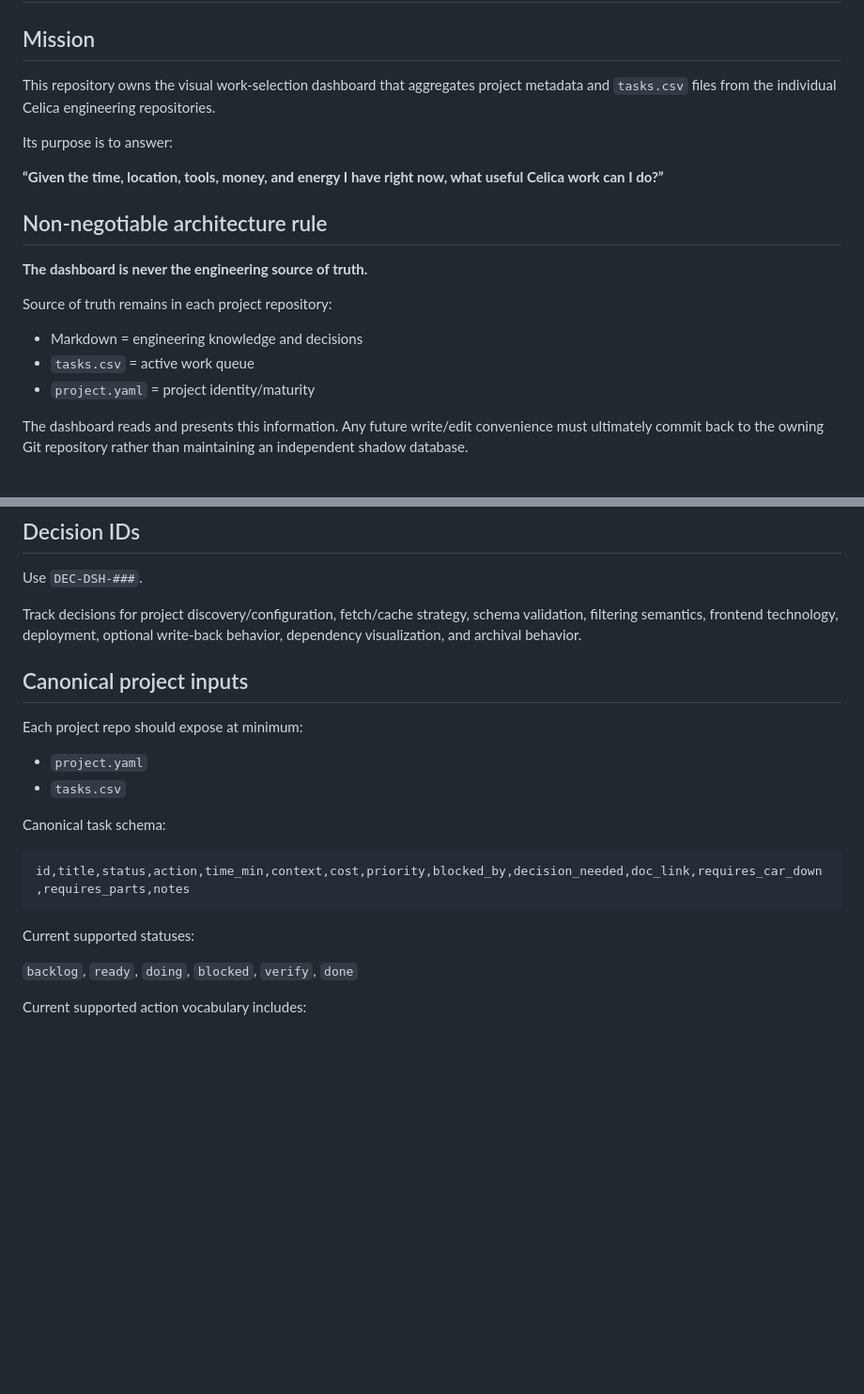
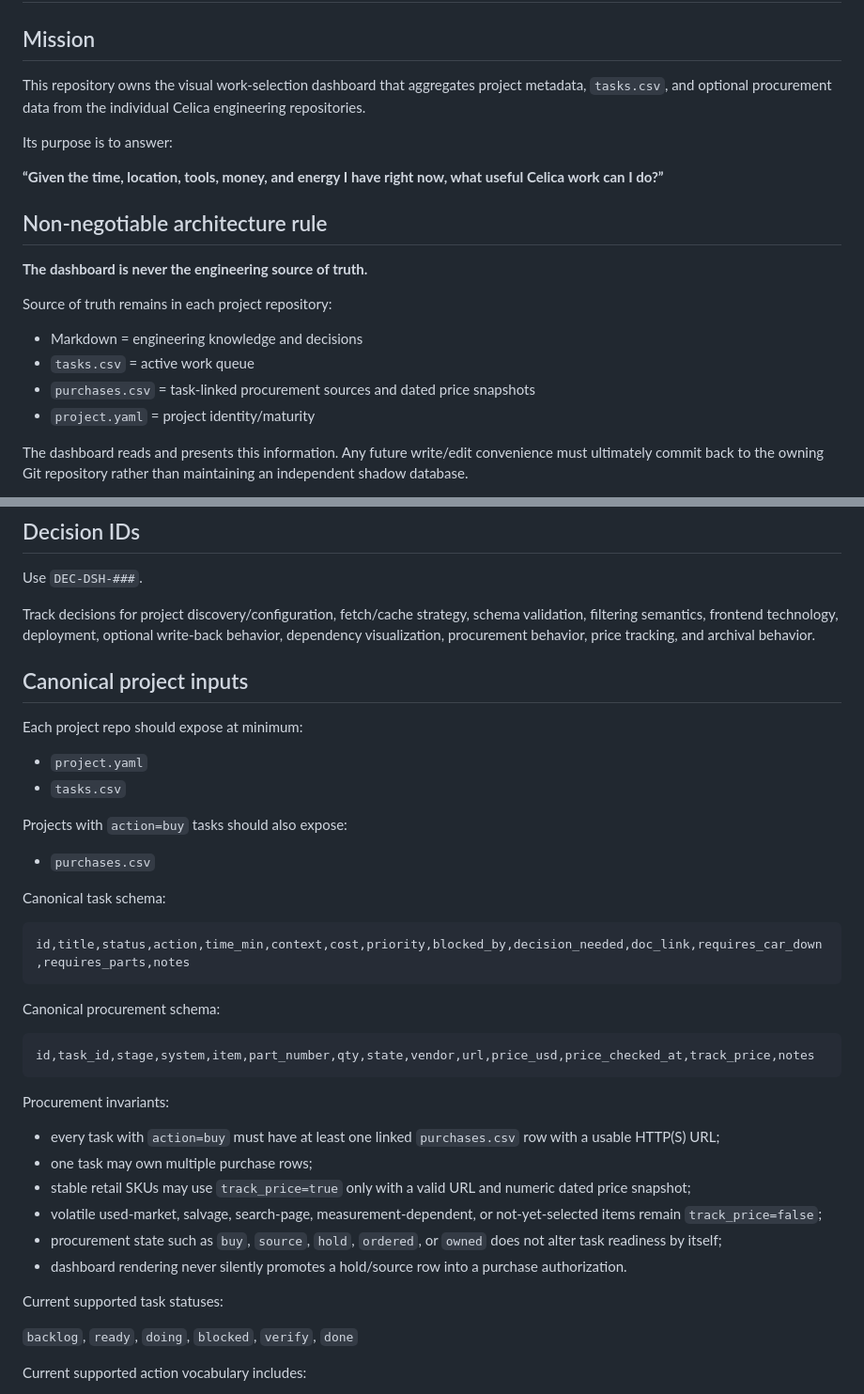
Before and after one commit to wildc4t-workshop/celica-project-dashboard, a Markdown page: AGENTS.md, 2 parts joined by grey strips. Shown at 94% size. GitHub-like rendering; blank space fills up the shorter version.

Commit message:
Define procurement source and validation rules

````diff
--- a/AGENTS.md
+++ b/AGENTS.md
@@ -2,7 +2,7 @@
 
 ## Mission
 
-This repository owns the visual work-selection dashboard that aggregates project metadata and `tasks.csv` files from the individual Celica engineering repositories.
+This repository owns the visual work-selection dashboard that aggregates project metadata, `tasks.csv`, and optional procurement data from the individual Celica engineering repositories.
 
 Its purpose is to answer:
 
@@ -16,6 +16,7 @@ Source of truth remains in each project repository:
 
 - Markdown = engineering knowledge and decisions
 - `tasks.csv` = active work queue
+- `purchases.csv` = task-linked procurement sources and dated price snapshots
 - `project.yaml` = project identity/maturity
 
 The dashboard reads and presents this information. Any future write/edit convenience must ultimately commit back to the owning Git repository rather than maintaining an independent shadow database.
@@ -32,7 +33,7 @@ Use the program-wide task schema for this repo's own `tasks.csv` if one is intro
 
 Use `DEC-DSH-###`.
 
-Track decisions for project discovery/configuration, fetch/cache strategy, schema validation, filtering semantics, frontend technology, deployment, optional write-back behavior, dependency visualization, and archival behavior.
+Track decisions for project discovery/configuration, fetch/cache strategy, schema validation, filtering semantics, frontend technology, deployment, optional write-back behavior, dependency visualization, procurement behavior, price tracking, and archival behavior.
 
 ## Canonical project inputs
 
@@ -41,13 +42,32 @@ Each project repo should expose at minimum:
 - `project.yaml`
 - `tasks.csv`
 
+Projects with `action=buy` tasks should also expose:
+
+- `purchases.csv`
+
 Canonical task schema:
 
 ```text
 id,title,status,action,time_min,context,cost,priority,blocked_by,decision_needed,doc_link,requires_car_down,requires_parts,notes
 ```
 
-Current supported statuses:
+Canonical procurement schema:
+
+```text
+id,task_id,stage,system,item,part_number,qty,state,vendor,url,price_usd,price_checked_at,track_price,notes
+```
+
+Procurement invariants:
+
+- every task with `action=buy` must have at least one linked `purchases.csv` row with a usable HTTP(S) URL;
+- one task may own multiple purchase rows;
+- stable retail SKUs may use `track_price=true` only with a valid URL and numeric dated price snapshot;
+- volatile used-market, salvage, search-page, measurement-dependent, or not-yet-selected items remain `track_price=false`;
+- procurement state such as `buy`, `source`, `hold`, `ordered`, or `owned` does not alter task readiness by itself;
+- dashboard rendering never silently promotes a hold/source row into a purchase authorization.
+
+Current supported task statuses:
 
 `backlog`, `ready`, `doing`, `blocked`, `verify`, `done`
 
````
Also changed, not shown: other parts of AGENTS.md (+14 -4 lines).
